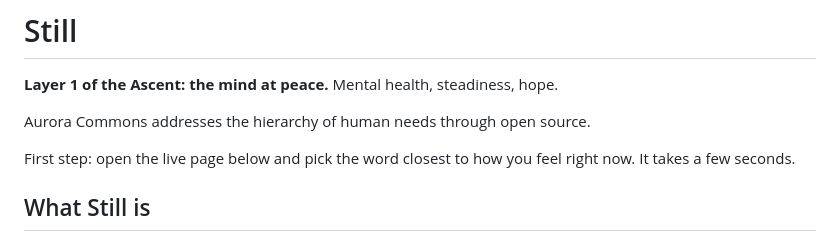
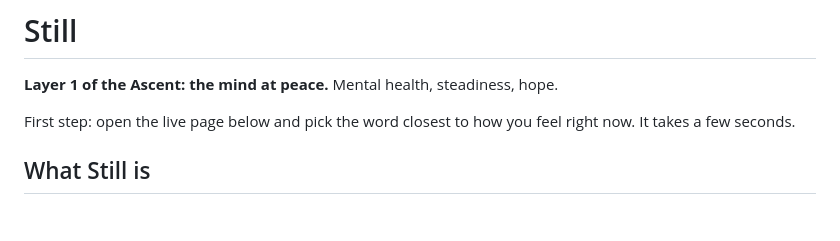
Before and after one commit to topsoilcommons/still, a Markdown page: README.md, the part around the change. GitHub-like rendering; blank space fills up the shorter version.

Commit message:
README: drop the mission line header; canonical lines live once, in the footer

```diff
--- a/README.md
+++ b/README.md
@@ -1,8 +1,6 @@
 # Still
 
 **Layer 1 of the Ascent: the mind at peace.** Mental health, steadiness, hope.
-
-Aurora Commons addresses the hierarchy of human needs through open source.
 
 First step: open the live page below and pick the word closest to how you feel right now. It takes a few seconds.
 
```
